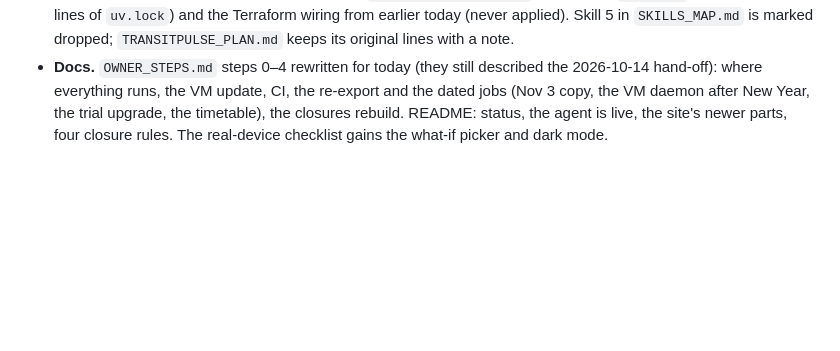
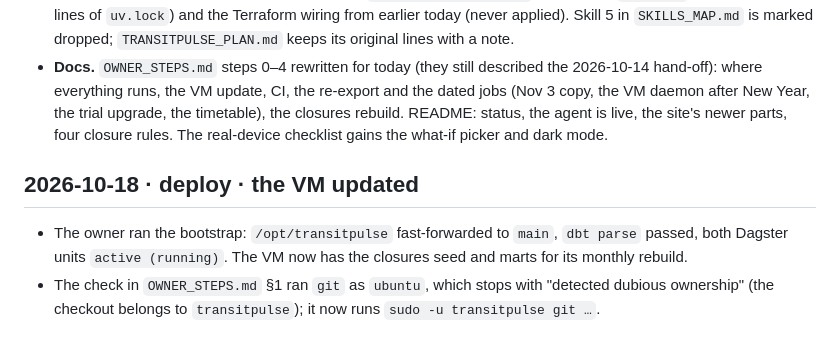
Before and after one commit to braaaeeedyn/transitpulse, a Markdown page: docs/DEVLOG.md, the part around the change. Drawn GitHub-style; blank space fills up the shorter version.

Commit message:
Owner steps: the VM is updated; its check runs git as the transitpulse user

```diff
--- a/docs/DEVLOG.md
+++ b/docs/DEVLOG.md
@@ -1597,3 +1597,9 @@ second `h1`.
   everything runs, the VM update, CI, the re-export and the dated jobs (Nov 3 copy, the VM daemon after New Year,
   the trial upgrade, the timetable), the closures rebuild. README: status, the agent is live, the site's newer parts,
   four closure rules. The real-device checklist gains the what-if picker and dark mode.
+
+## 2026-10-18 · deploy · the VM updated
+- The owner ran the bootstrap: `/opt/transitpulse` fast-forwarded to `main`, `dbt parse` passed, both Dagster units
+  `active (running)`. The VM now has the closures seed and marts for its monthly rebuild.
+- The check in `OWNER_STEPS.md` §1 ran `git` as `ubuntu`, which stops with "detected dubious ownership" (the
+  checkout belongs to `transitpulse`); it now runs `sudo -u transitpulse git …`.
```
Also changed, not shown: docs/OWNER_STEPS.md (+9 -9 lines).
